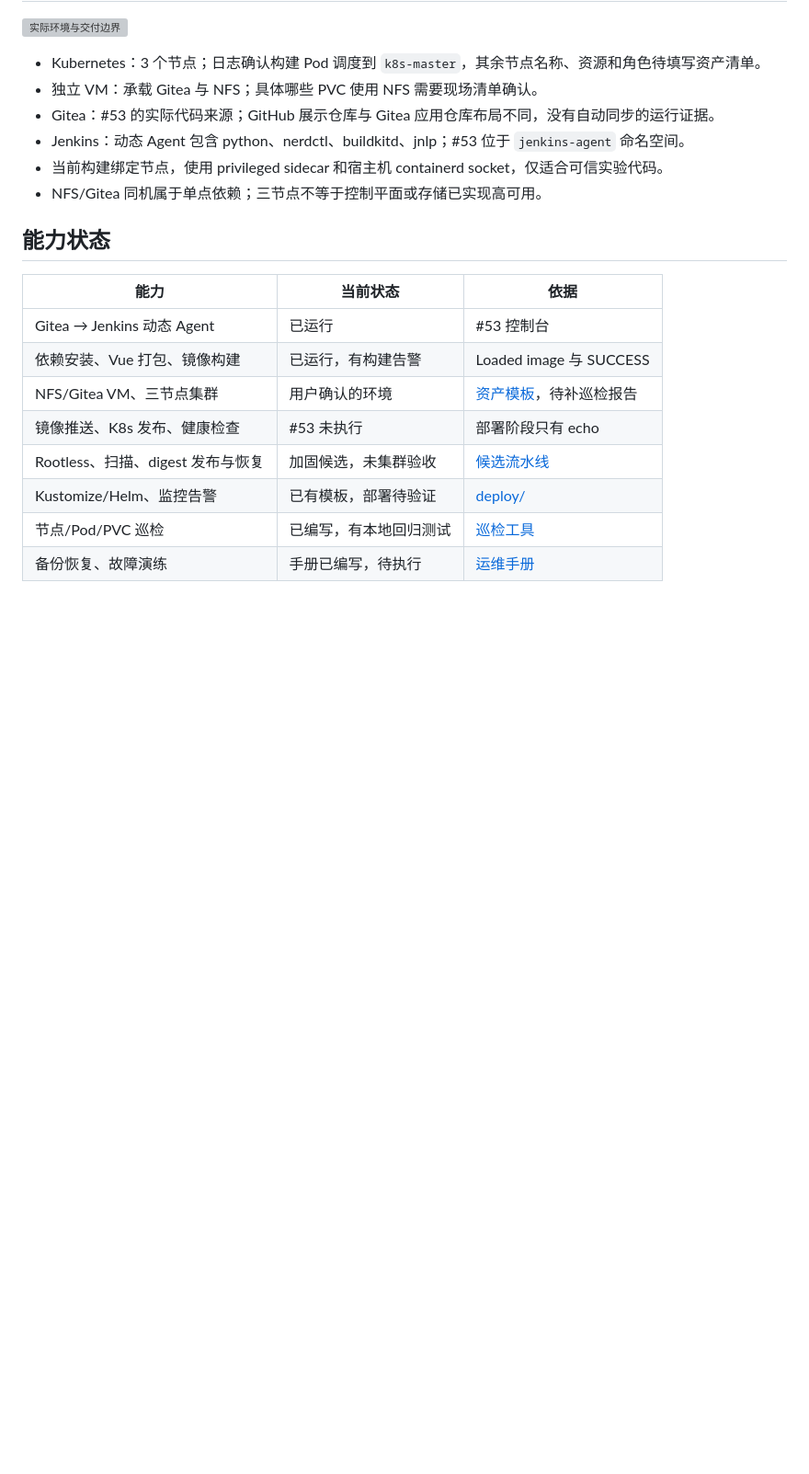
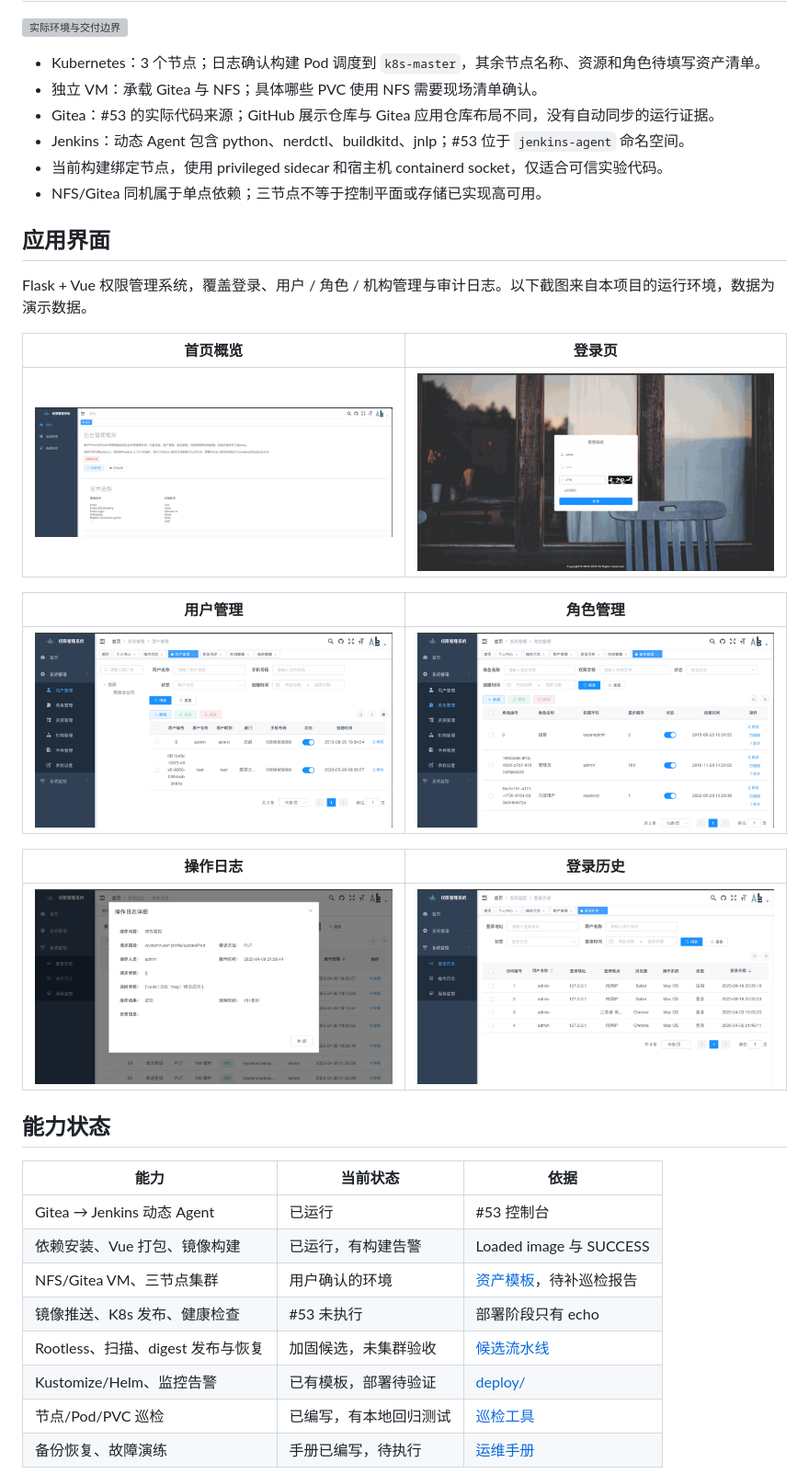
Before and after one commit to aggresgesn-wq/jenkins-cicd-k8s-containerd, a Markdown page: README.md, the part around the change. Shown at 92% size. GitHub-like rendering; pictures changed too: docs/images/app/03-users.png (added), docs/images/app/04-roles.png (added), docs/images/app/05-operation-log.png (added); blank space fills up the shorter version; grey boxes are pictures that could not be loaded.

Commit message:
docs(readme): add application screenshots to the landing page
在首页新增“应用界面”区块：首页概览、登录页、用户管理、角色管理、操作日志、登录历史 6 张截图，
统一压缩到 1200px 宽，总大小约 383 KB。截图数据均为演示数据。

```diff
--- a/README.md
+++ b/README.md
@@ -16,6 +16,22 @@
 - Jenkins：动态 Agent 包含 python、nerdctl、buildkitd、jnlp；#53 位于 `jenkins-agent` 命名空间。
 - 当前构建绑定节点，使用 privileged sidecar 和宿主机 containerd socket，仅适合可信实验代码。
 - NFS/Gitea 同机属于单点依赖；三节点不等于控制平面或存储已实现高可用。
+
+## 应用界面
+
+Flask + Vue 权限管理系统，覆盖登录、用户 / 角色 / 机构管理与审计日志。以下截图来自本项目的运行环境，数据为演示数据。
+
+| 首页概览 | 登录页 |
+| --- | --- |
+| <img src="docs/images/app/02-dashboard.png" width="480" alt="应用首页"/> | <img src="docs/images/app/01-login.png" width="480" alt="应用登录页"/> |
+
+| 用户管理 | 角色管理 |
+| --- | --- |
+| <img src="docs/images/app/03-users.png" width="480" alt="用户管理"/> | <img src="docs/images/app/04-roles.png" width="480" alt="角色管理"/> |
+
+| 操作日志 | 登录历史 |
+| --- | --- |
+| <img src="docs/images/app/05-operation-log.png" width="480" alt="操作日志"/> | <img src="docs/images/app/06-login-history.png" width="480" alt="登录历史"/> |
 
 ## 能力状态
 
```
